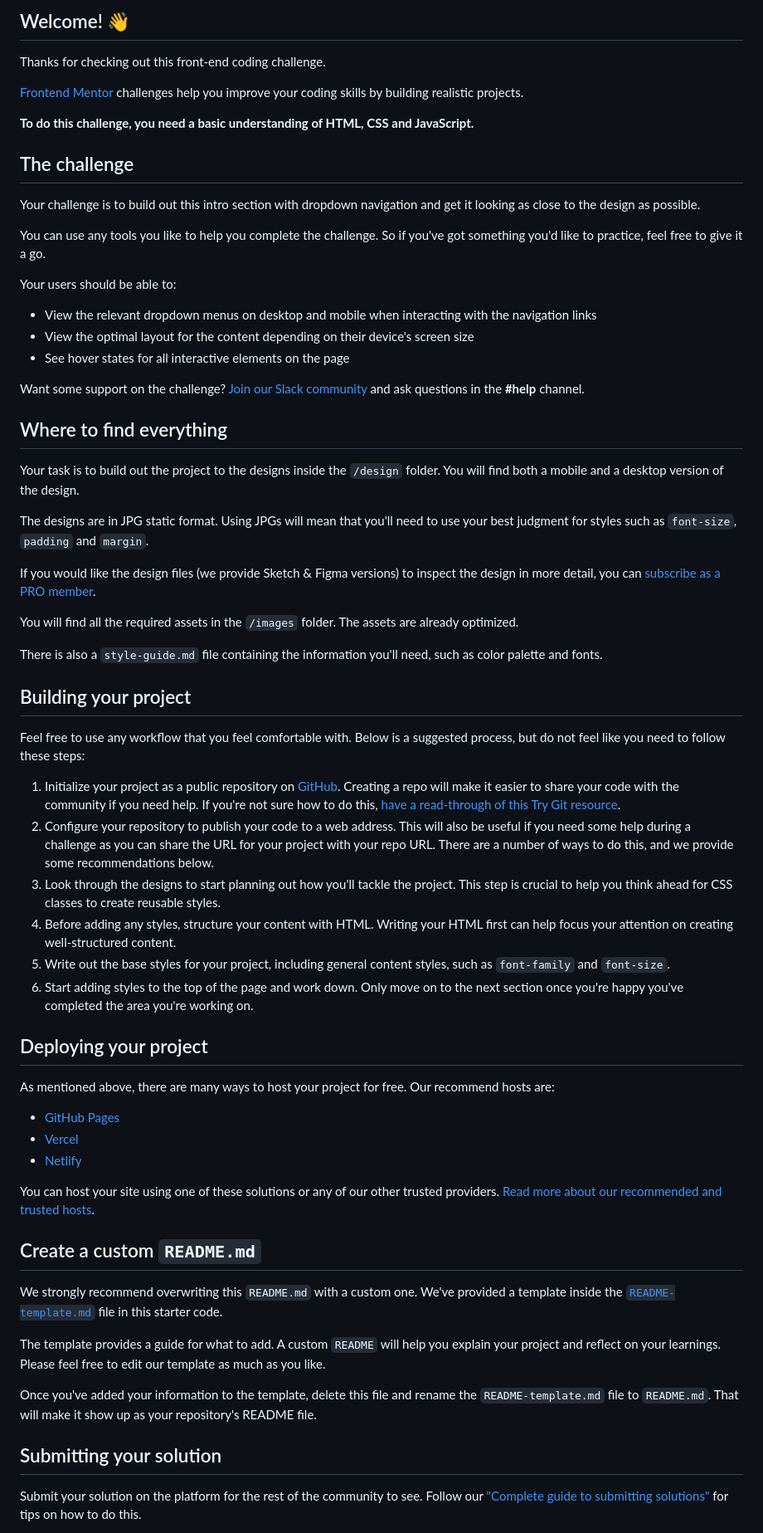
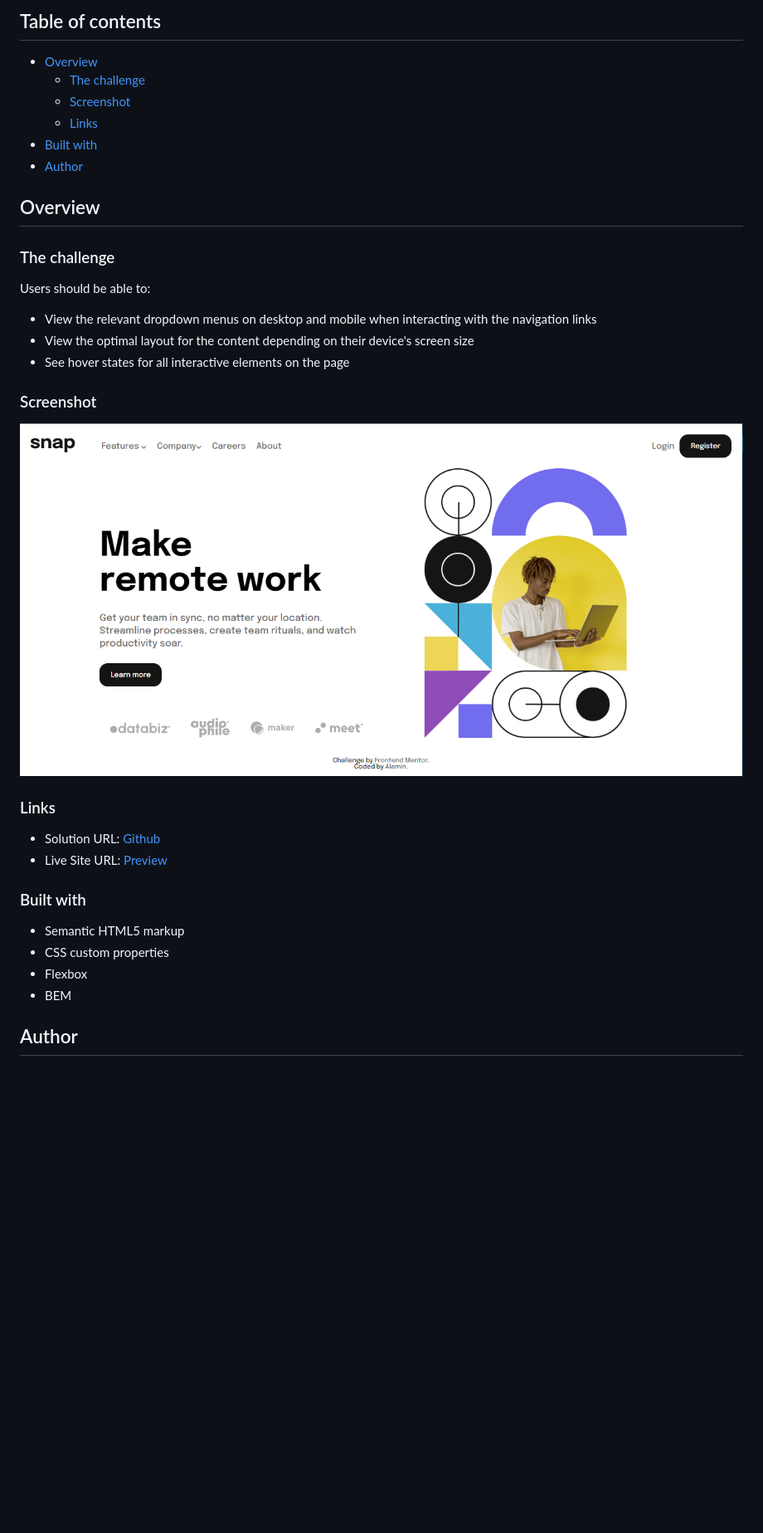
Before and after one commit to un-earthly/frontend-mentor-challenge-Intro-section-with-dropdown-navigation, a Markdown page: README.md, the part around the change printed below. Shown: that part at 83% size. Drawn GitHub-style; pictures changed too: images/solution.PNG (added); blank space fills up the shorter version.

Commit message:
readme uploaded && deployed

```diff
--- a/README.md
+++ b/README.md
@@ -4,68 +4,40 @@
 
-## Welcome! 👋
+## Table of contents
 
-Thanks for checking out this front-end coding challenge.
+- [Overview](#overview)
+  - [The challenge](#the-challenge)
+  - [Screenshot](#screenshot)
+  - [Links](#links)
+- [Built with](#built-with)
+- [Author](#author)
 
-[Frontend Mentor](https://www.frontendmentor.io) challenges help you improve your coding skills by building realistic projects.
 
-**To do this challenge, you need a basic understanding of HTML, CSS and JavaScript.**
+## Overview
 
-## The challenge
+### The challenge
 
-Your challenge is to build out this intro section with dropdown navigation and get it looking as close to the design as possible.
-
-You can use any tools you like to help you complete the challenge. So if you've got something you'd like to practice, feel free to give it a go.
-
-Your users should be able to:
+Users should be able to:
 
 - View the relevant dropdown menus on desktop and mobile when interacting with the navigation links
 - View the optimal layout for the content depending on their device's screen size
 - See hover states for all interactive elements on the page
 
-Want some support on the challenge? [Join our Slack community](https://www.frontendmentor.io/slack) and ask questions in the **#help** channel.
+### Screenshot
 
-## Where to find everything
+![](./images/solution.PNG)
 
-Your task is to build out the project to the designs inside the `/design` folder. You will find both a mobile and a desktop version of the design.
 
-The designs are in JPG static format. Using JPGs will mean that you'll need to use your best judgment for styles such as `font-size`, `padding` and `margin`.
+### Links
 
-If you would like the design files (we provide Sketch & Figma versions) to inspect the design in more detail, you can [subscribe as a PRO member](https://www.frontendmentor.io/pro).
+- Solution URL: [Github](https://github.com/un-earthly/frontend-mentor-challenge-Intro-section-with-dropdown-navigation)
+- Live Site URL: [Preview](https://frontend-mentor-challenge-intro-section-with-dropdow-un-earthly.vercel.app/)
 
-You will find all the required assets in the `/images` folder. The assets are already optimized.
 
-There is also a `style-guide.md` file containing the information you'll need, such as color palette and fonts.
+### Built with
 
-## Building your project
+- Semantic HTML5 markup
+- CSS custom properties
+- Flexbox
+- BEM
+## Author
 
-Feel free to use any workflow that you feel comfortable with. Below is a suggested process, but do not feel like you need to follow these steps:
-
-1. Initialize your project as a public repository on [GitHub](https://github.com/). Creating a repo will make it easier to share your code with the community if you need help. If you're not sure how to do this, [have a read-through of this Try Git resource](https://try.github.io/).
-2. Configure your repository to publish your code to a web address. This will also be useful if you need some help during a challenge as you can share the URL for your project with your repo URL. There are a number of ways to do this, and we provide some recommendations below.
-3. Look through the designs to start planning out how you'll tackle the project. This step is crucial to help you think ahead for CSS classes to create reusable styles.
-4. Before adding any styles, structure your content with HTML. Writing your HTML first can help focus your attention on creating well-structured content.
-5. Write out the base styles for your project, including general content styles, such as `font-family` and `font-size`.
-6. Start adding styles to the top of the page and work down. Only move on to the next section once you're happy you've completed the area you're working on.
-
-## Deploying your project
-
-As mentioned above, there are many ways to host your project for free. Our recommend hosts are:
-
-- [GitHub Pages](https://pages.github.com/)
-- [Vercel](https://vercel.com/)
-- [Netlify](https://www.netlify.com/)
-
-You can host your site using one of these solutions or any of our other trusted providers. [Read more about our recommended and trusted hosts](https://medium.com/frontend-mentor/frontend-mentor-trusted-hosting-providers-bf000dfebe).
-
-## Create a custom `README.md`
-
-We strongly recommend overwriting this `README.md` with a custom one. We've provided a template inside the [`README-template.md`](./README-template.md) file in this starter code.
-
-The template provides a guide for what to add. A custom `README` will help you explain your project and reflect on your learnings. Please feel free to edit our template as much as you like.
-
-Once you've added your information to the template, delete this file and rename the `README-template.md` file to `README.md`. That will make it show up as your repository's README file.
-
-## Submitting your solution
-
-Submit your solution on the platform for the rest of the community to see. Follow our ["Complete guide to submitting solutions"](https://medium.com/frontend-mentor/a-complete-guide-to-submitting-solutions-on-frontend-mentor-ac6384162248) for tips on how to do this.
-
```
Also changed, not shown: other parts of README.md (+5 -24 lines), README-template.md (deleted, +0 -112 lines).
